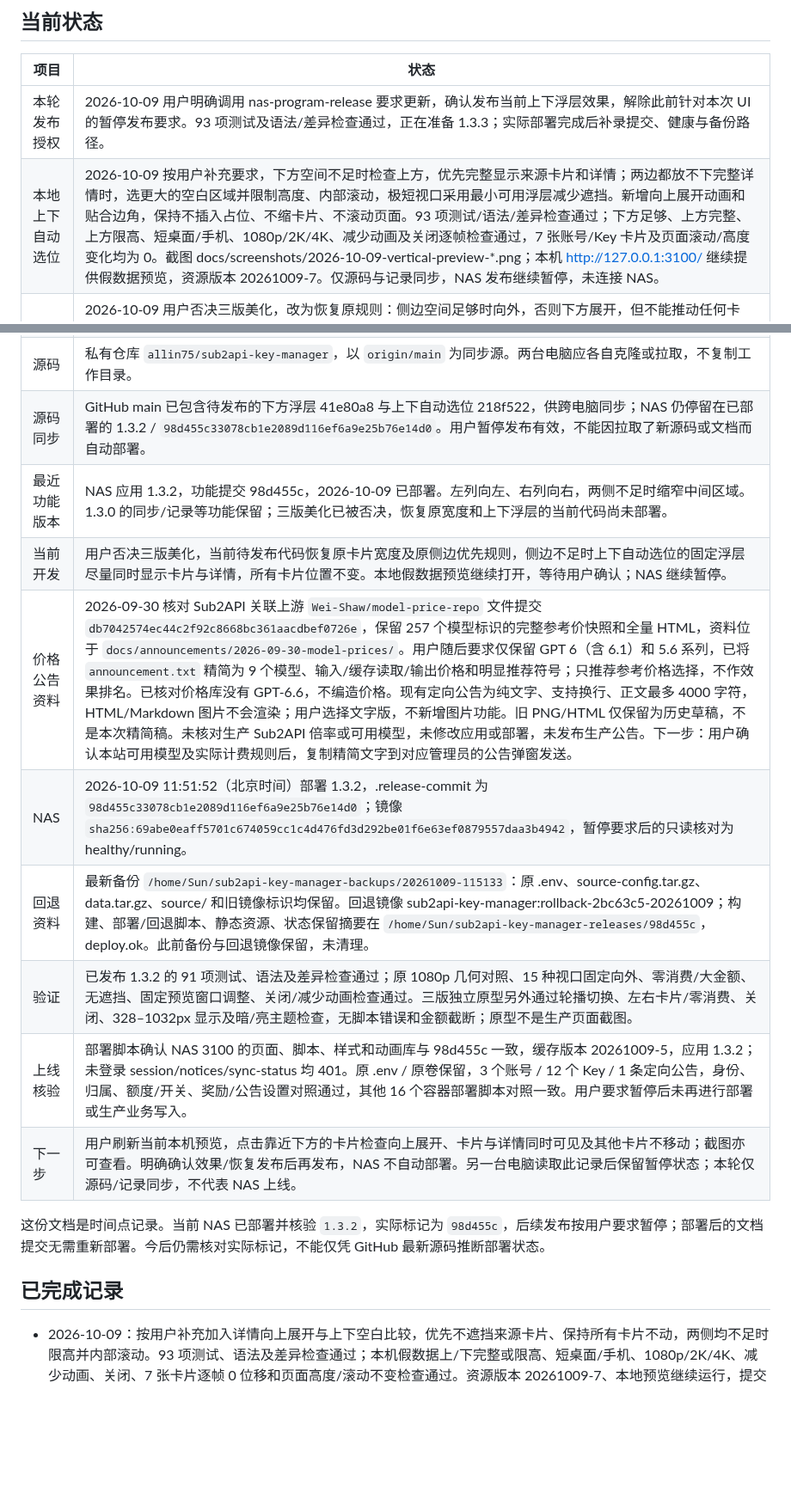
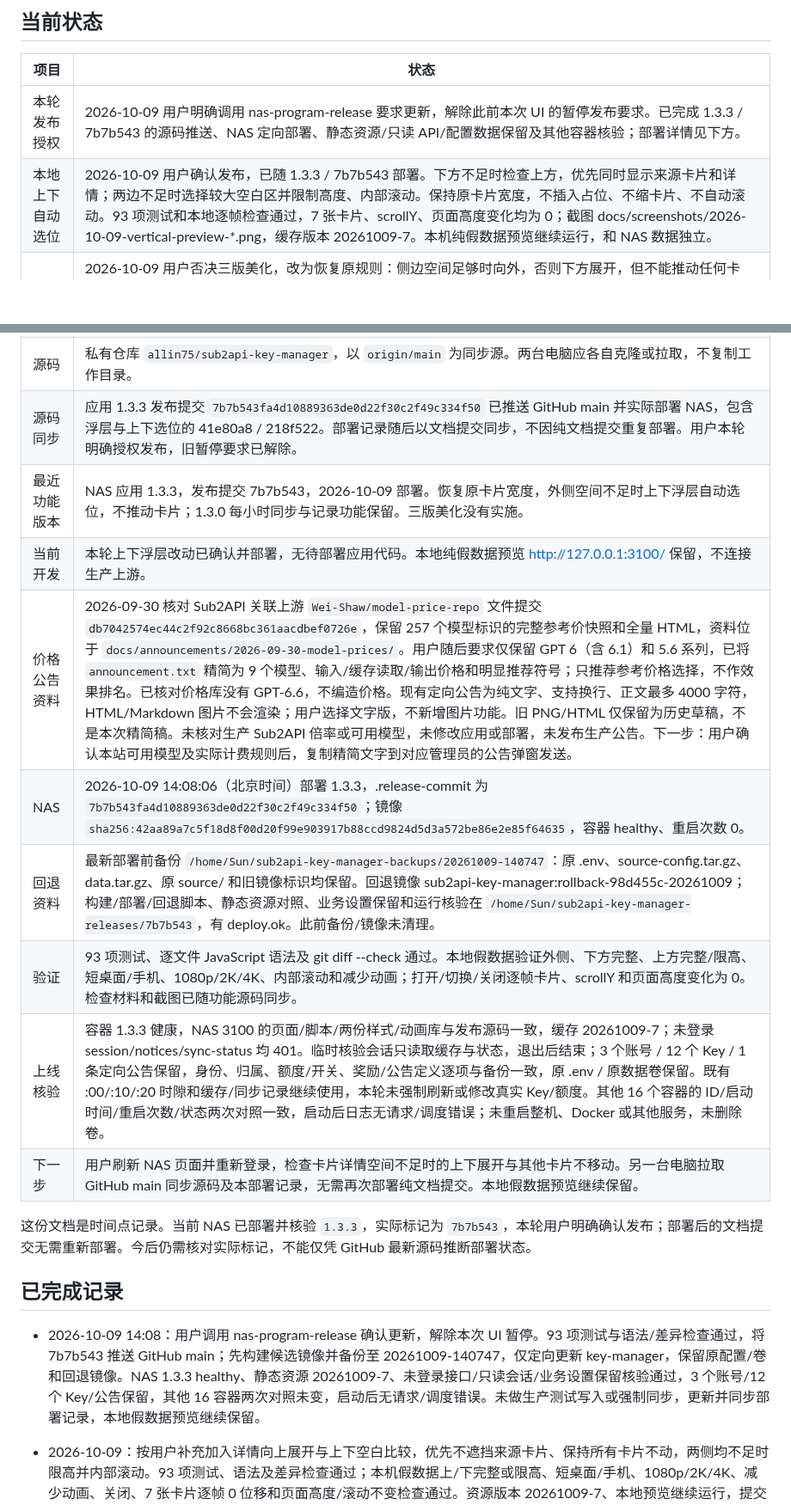
Before and after one commit to allin75/sub2api-key-manager, a Markdown page: docs/PROJECT_HANDOFF.md, 2 parts joined by grey strips. Shown at 86% size. Drawn GitHub-style; blank space fills up the shorter version.

Commit message:
docs: record 1.3.3 floating preview NAS deployment

```diff
--- a/docs/PROJECT_HANDOFF.md
+++ b/docs/PROJECT_HANDOFF.md
@@ -6,8 +6,8 @@
 
 | 项目 | 状态 |
 | --- | --- |
-| 本轮发布授权 | 2026-10-09 用户明确调用 nas-program-release 要求更新，确认发布当前上下浮层效果，解除此前针对本次 UI 的暂停发布要求。93 项测试及语法/差异检查通过，正在准备 1.3.3；实际部署完成后补录提交、健康与备份路径。 |
-| 本地上下自动选位 | 2026-10-09 按用户补充要求，下方空间不足时检查上方，优先完整显示来源卡片和详情；两边都放不下完整详情时，选更大的空白区域并限制高度、内部滚动，极短视口采用最小可用浮层减少遮挡。新增向上展开动画和贴合边角，保持不插入占位、不缩卡片、不滚动页面。93 项测试/语法/差异检查通过；下方足够、上方完整、上方限高、短桌面/手机、1080p/2K/4K、减少动画及关闭逐帧检查通过，7 张账号/Key 卡片及页面滚动/高度变化均为 0。截图 docs/screenshots/2026-10-09-vertical-preview-*.png；本机 http://127.0.0.1:3100/ 继续提供假数据预览，资源版本 20261009-7。仅源码与记录同步，NAS 发布继续暂停，未连接 NAS。 |
+| 本轮发布授权 | 2026-10-09 用户明确调用 nas-program-release 要求更新，解除此前本次 UI 的暂停发布要求。已完成 1.3.3 / 7b7b543 的源码推送、NAS 定向部署、静态资源/只读 API/配置数据保留及其他容器核验；部署详情见下方。 |
+| 本地上下自动选位 | 2026-10-09 用户确认发布，已随 1.3.3 / 7b7b543 部署。下方不足时检查上方，优先同时显示来源卡片和详情；两边不足时选择较大空白区并限制高度、内部滚动。保持原卡片宽度，不插入占位、不缩卡片、不自动滚动。93 项测试和本地逐帧检查通过，7 张卡片、scrollY、页面高度变化均为 0；截图 docs/screenshots/2026-10-09-vertical-preview-*.png，缓存版本 20261009-7。本机纯假数据预览继续运行，和 NAS 数据独立。 |
 | 本地下方浮层预览 | 2026-10-09 用户否决三版美化，改为恢复原规则：侧边空间足够时向外，否则下方展开，但不能推动任何卡片。已恢复原卡片宽度和金额布局，删除 grid 占位/自动滚动；下方使用 body 内 fixed 浮层，靠近视口底部时定位到可见区，内部可滚动。91 项测试/语法/差异检查通过；原 e95c849 的 1512px 布局逐项一致，10 种视口逐帧验证打开/切换/关闭时卡片位移、scrollY 和页面高度变化均为 0；另验证短手机窗口的内部滚动/滚动到底稳定。截图 docs/screenshots/2026-10-09-floating-preview-*.png。本机纯假数据预览 http://127.0.0.1:3100/ 已启动（忽略目录脚本，PID 记录 .playwright-mcp/floating-demo.pid）；不访问生产上游。此变更待用户确认，NAS 发布继续暂停，生产仍按此前 1.3.2 / 98d455c 记录。 |
 | 详细用量固定向外 | 2026-10-09 用户明确纠正 1.3.1 的向内展开方案，已发布 1.3.2 / 98d455c：左列固定向左、右列固定向右，空间不足时按 body 实际宽度缩窄并居中 Key grid，为两侧留空；撤掉方向反转与只缩活动卡片。较窄卡片金额换行、不截断。与原 e95c849 的 1920×1080 卡片几何尺寸逐项一致，15 种视口、零消费/$9999.99、固定预览窗口调整、关闭/减少动画检查通过，91 项测试通过。静态资源 20261009-5，截图 docs/screenshots/2026-10-09-outward-preview-*.png。用户随后认为仍不美观，要求暂停后续 NAS 发布，先比较本地方案。 |
 | 详细用量左右展开 | 2026-10-09 根据用户截图修复并部署 `1.3.1`（2bc63c5）：桌面视口大于 680px 统一左右展开，外侧留白不足时向内侧展开；681–900px 活动卡片预留图表位置，手机窄屏继续下方展开。1512×812 假数据复现旧版 bottom，新版 right-card/left-preview；681–3840px 桌面、390px 手机、固定预览跨窗口调整、关闭及减少动画检查通过，91 项测试/语法/差异检查通过。资源缓存 `20261009-4`，截图 `docs/screenshots/2026-10-09-side-preview-*.png`。GitHub 与实际 NAS 运行代码核验一致。 |
@@ -19,19 +19,21 @@
 | 额度保存排查 | 2026-10-09 用户确认在 NAS 正式页面把目标 MISE Key 从 50 调为 50.01，点击保存没有错误提示但看不到变化。09:27 只读上游核验真实额度已是 50.01，NAS 缓存仍是 50；另一个 Key 的上游额度/状态也与旧缓存不一致。MISE 09:19:20 成功、09:23:39 再次同步失败；三个账号均无 budget.blocked 或 paused，不能归因本地副本写保护、额度用尽或恢复规则。09:25 三轮 MISE 读取全部 200；09:26–09:27 用内存副本完整重放三个账号同步，包括体验账号分页明细，全部成功，全程阻止上游写入。纯假数据复现 `quota()` 写入成功后 `sync()` 失败仍正常返回旧缓存，解释保存生效但页面旧值；当次底层网络原因未被生产日志保存。09:30:07 NAS 自动同步成功、error=null，目标缓存已更新为 50.01；体验账号 09:30:05 同步成功，另一处额度/状态差异也消除。未重启、部署或再次修改真实额度；下一步用户刷新正式网页核验，后续代码修复应区分保存结果与刷新结果，并补充等待及底层错误记录。 |
 | 用量同步排查 | 2026-10-08 22:29 MISE 正式缓存已恢复成功同步，`lastSuccessAt=2026-10-08T14:29:47.132Z`、error=null，账号/Key/额度/公告设置核验保留。按用户要求从运行中 NAS 容器拉取 `/app` 和独立业务快照，在本地建立只读复刻；15 个源码/静态文件与 `4db3c6c` 全部一致，运行时同为 Node.js 24.19.0。原生请求版 `http://127.0.0.1:3111/` 与 curl 传输对照版 `http://127.0.0.1:3112/` 均成功同步 MISE 3 个 Key：登录、列表、每日用量接口均200，桌面/手机页面检查无脚本错误。本次未发现程序更新或接口不兼容；NAS 同时段只读接口亦成功，正常刷新随后恢复，但此前间歇失败根因仍未确证，不能直接归功停代理。两个代理 `qwrt`/`mihomo-lan-proxy` 继续按用户要求停用；生产代码/上游地址未改。临时副本 `/Users/sun/Documents/ChatGPT/FNNas/work/key-manager-local-replica-20261008` 继续运行，仅监听本机，禁用自动调度并阻止上游写入；源码、凭据、业务快照、截图仅在私有本地目录，不提交Git。恢复复核：管理器自17:40未再重启；两代理22:14停后仍失败过，22:26左右读取恢复，22:29是正常手动刷新成功。随后NAS主页3次200、重新登录/列表成功；能确定连接恢复，不能唯一归因停代理。其他两个账号仍旧缓存，本轮未刷新。下一步：用户查看本地与NAS页面；如再次失败，再依据具体连接记录排查网络。停代理对照 `/home/Sun/sub2api-key-manager-releases/proxy-stop-check-20261008-221430`，地址切换备份 `/home/Sun/sub2api-key-manager-backups/upstream-url-20261008-174007`。 |
 | 源码 | 私有仓库 `allin75/sub2api-key-manager`，以 `origin/main` 为同步源。两台电脑应各自克隆或拉取，不复制工作目录。 |
-| 源码同步 | GitHub main 已包含待发布的下方浮层 41e80a8 与上下自动选位 218f522，供跨电脑同步；NAS 仍停留在已部署的 1.3.2 / `98d455c33078cb1e2089d116ef6a9e25b76e14d0`。用户暂停发布有效，不能因拉取了新源码或文档而自动部署。 |
-| 最近功能版本 | NAS 应用 1.3.2，功能提交 98d455c，2026-10-09 已部署。左列向左、右列向右，两侧不足时缩窄中间区域。1.3.0 的同步/记录等功能保留；三版美化已被否决，恢复原宽度和上下浮层的当前代码尚未部署。 |
-| 当前开发 | 用户否决三版美化，当前待发布代码恢复原卡片宽度及原侧边优先规则，侧边不足时上下自动选位的固定浮层尽量同时显示卡片与详情，所有卡片位置不变。本地假数据预览继续打开，等待用户确认；NAS 继续暂停。 |
+| 源码同步 | 应用 1.3.3 发布提交 `7b7b543fa4d10889363de0d22f30c2f49c334f50` 已推送 GitHub main 并实际部署 NAS，包含浮层与上下选位的 41e80a8 / 218f522。部署记录随后以文档提交同步，不因纯文档提交重复部署。用户本轮明确授权发布，旧暂停要求已解除。 |
+| 最近功能版本 | NAS 应用 1.3.3，发布提交 7b7b543，2026-10-09 部署。恢复原卡片宽度，外侧空间不足时上下浮层自动选位，不推动卡片；1.3.0 每小时同步与记录功能保留。三版美化没有实施。 |
+| 当前开发 | 本轮上下浮层改动已确认并部署，无待部署应用代码。本地纯假数据预览 http://127.0.0.1:3100/ 保留，不连接生产上游。 |
 | 价格公告资料 | 2026-09-30 核对 Sub2API 关联上游 `Wei-Shaw/model-price-repo` 文件提交 `db7042574ec44c2f92c8668bc361aacdbef0726e`，保留 257 个模型标识的完整参考价快照和全量 HTML，资料位于 `docs/announcements/2026-09-30-model-prices/`。用户随后要求仅保留 GPT 6（含 6.1）和 5.6 系列，已将 `announcement.txt` 精简为 9 个模型、输入/缓存读取/输出价格和明显推荐符号；只推荐参考价格选择，不作效果排名。已核对价格库没有 GPT-6.6，不编造价格。现有定向公告为纯文字、支持换行、正文最多 4000 字符，HTML/Markdown 图片不会渲染；用户选择文字版，不新增图片功能。旧 PNG/HTML 仅保留为历史草稿，不是本次精简稿。未核对生产 Sub2API 倍率或可用模型，未修改应用或部署，未发布生产公告。下一步：用户确认本站可用模型及实际计费规则后，复制精简文字到对应管理员的公告弹窗发送。 |
-| NAS | 2026-10-09 11:51:52（北京时间）部署 1.3.2，.release-commit 为 `98d455c33078cb1e2089d116ef6a9e25b76e14d0`；镜像 `sha256:69abe0eaff5701c674059cc1c4d476fd3d292be01f6e63ef0879557daa3b4942`，暂停要求后的只读核对为 healthy/running。 |
-| 回退资料 | 最新备份 `/home/Sun/sub2api-key-manager-backups/20261009-115133`：原 .env、source-config.tar.gz、data.tar.gz、source/ 和旧镜像标识均保留。回退镜像 sub2api-key-manager:rollback-2bc63c5-20261009；构建、部署/回退脚本、静态资源、状态保留摘要在 `/home/Sun/sub2api-key-manager-releases/98d455c`，deploy.ok。此前备份与回退镜像保留，未清理。 |
-| 验证 | 已发布 1.3.2 的 91 项测试、语法及差异检查通过；原 1080p 几何对照、15 种视口固定向外、零消费/大金额、无遮挡、固定预览窗口调整、关闭/减少动画检查通过。三版独立原型另外通过轮播切换、左右卡片/零消费、关闭、328–1032px 显示及暗/亮主题检查，无脚本错误和金额截断；原型不是生产页面截图。 |
-| 上线核验 | 部署脚本确认 NAS 3100 的页面、脚本、样式和动画库与 98d455c 一致，缓存版本 20261009-5，应用 1.3.2；未登录 session/notices/sync-status 均 401。原 .env / 原卷保留，3 个账号 / 12 个 Key / 1 条定向公告，身份、归属、额度/开关、奖励/公告设置对照通过，其他 16 个容器部署脚本对照一致。用户要求暂停后未再进行部署或生产业务写入。 |
-| 下一步 | 用户刷新当前本机预览，点击靠近下方的卡片检查向上展开、卡片与详情同时可见及其他卡片不移动；截图亦可查看。明确确认效果/恢复发布后再发布，NAS 不自动部署。另一台电脑读取此记录后保留暂停状态；本轮仅源码/记录同步，不代表 NAS 上线。 |
+| NAS | 2026-10-09 14:08:06（北京时间）部署 1.3.3，.release-commit 为 `7b7b543fa4d10889363de0d22f30c2f49c334f50`；镜像 `sha256:42aa89a7c5f18d8f00d20f99e903917b88ccd9824d5d3a572be86e2e85f64635`，容器 healthy、重启次数 0。 |
+| 回退资料 | 最新部署前备份 `/home/Sun/sub2api-key-manager-backups/20261009-140747`：原 .env、source-config.tar.gz、data.tar.gz、原 source/ 和旧镜像标识均保留。回退镜像 sub2api-key-manager:rollback-98d455c-20261009；构建/部署/回退脚本、静态资源对照、业务设置保留和运行核验在 `/home/Sun/sub2api-key-manager-releases/7b7b543`，有 deploy.ok。此前备份/镜像未清理。 |
+| 验证 | 93 项测试、逐文件 JavaScript 语法及 git diff --check 通过。本地假数据验证外侧、下方完整、上方完整/限高、短桌面/手机、1080p/2K/4K、内部滚动和减少动画；打开/切换/关闭逐帧卡片、scrollY 和页面高度变化为 0。检查材料和截图已随功能源码同步。 |
+| 上线核验 | 容器 1.3.3 健康，NAS 3100 的页面/脚本/两份样式/动画库与发布源码一致，缓存 20261009-7；未登录 session/notices/sync-status 均 401。临时核验会话只读取缓存与状态，退出后结束；3 个账号 / 12 个 Key / 1 条定向公告保留，身份、归属、额度/开关、奖励/公告定义逐项与备份一致，原 .env / 原数据卷保留。既有 :00/:10/:20 时隙和缓存/同步记录继续使用，本轮未强制刷新或修改真实 Key/额度。其他 16 个容器的 ID/启动时间/重启次数/状态两次对照一致，启动后日志无请求/调度错误；未重启整机、Docker 或其他服务，未删除卷。 |
+| 下一步 | 用户刷新 NAS 页面并重新登录，检查卡片详情空间不足时的上下展开与其他卡片不移动。另一台电脑拉取 GitHub main 同步源码及本部署记录，无需再次部署纯文档提交。本地假数据预览继续保留。 |
 
-这份文档是时间点记录。当前 NAS 已部署并核验 `1.3.2`，实际标记为 `98d455c`，后续发布按用户要求暂停；部署后的文档提交无需重新部署。今后仍需核对实际标记，不能仅凭 GitHub 最新源码推断部署状态。
+这份文档是时间点记录。当前 NAS 已部署并核验 `1.3.3`，实际标记为 `7b7b543`，本轮用户明确确认发布；部署后的文档提交无需重新部署。今后仍需核对实际标记，不能仅凭 GitHub 最新源码推断部署状态。
 
 ## 已完成记录
+
+- 2026-10-09 14:08：用户调用 nas-program-release 确认更新，解除本次 UI 暂停。93 项测试与语法/差异检查通过，将 7b7b543 推送 GitHub main；先构建候选镜像并备份至 20261009-140747，仅定向更新 key-manager，保留原配置/卷和回退镜像。NAS 1.3.3 healthy、静态资源 20261009-7、未登录接口/只读会话/业务设置保留核验通过，3 个账号/12 个 Key/公告保留，其他 16 容器两次对照未变，启动后无请求/调度错误。未做生产测试写入或强制同步，更新并同步部署记录，本地假数据预览继续保留。
 
 - 2026-10-09：按用户补充加入详情向上展开与上下空白比较，优先不遮挡来源卡片、保持所有卡片不动，两侧均不足时限高并内部滚动。93 项测试、语法及差异检查通过；本机假数据上/下完整或限高、短桌面/手机、1080p/2K/4K、减少动画、关闭、7 张卡片逐帧 0 位移和页面高度/滚动不变检查通过。资源版本 20261009-7、本地预览继续运行，提交同步代码与记录，未连接/部署 NAS，等待用户确认。
 
```
Also changed, not shown: other parts of docs/PROJECT_HANDOFF.md (+1 -1 lines).
